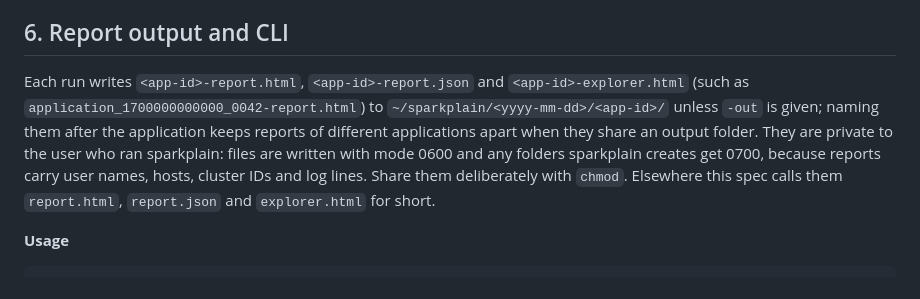
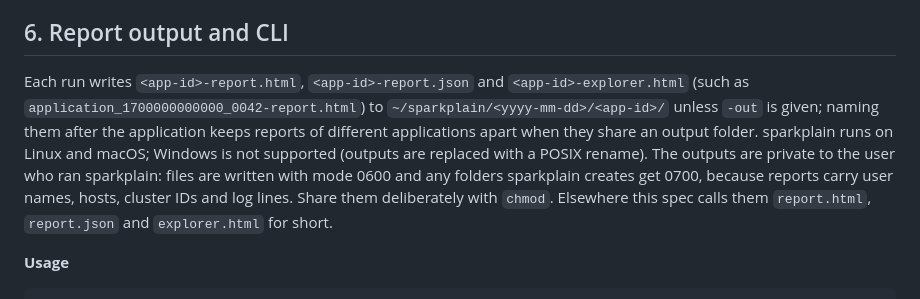
Before and after one commit to ryandam9/sparkplain, a Markdown page: docs/SPEC.md, the part around the change. Drawn GitHub-style.

```diff
--- a/docs/SPEC.md
+++ b/docs/SPEC.md
@@ -160,7 +160,7 @@ The CPU, GC and over-provisioning rules skip runs with less than 1 minute of tas
 
 ## 6. Report output and CLI
 
-Each run writes `<app-id>-report.html`, `<app-id>-report.json` and `<app-id>-explorer.html` (such as `application_1700000000000_0042-report.html`) to `~/sparkplain/<yyyy-mm-dd>/<app-id>/` unless `-out` is given; naming them after the application keeps reports of different applications apart when they share an output folder. They are private to the user who ran sparkplain: files are written with mode 0600 and any folders sparkplain creates get 0700, because reports carry user names, hosts, cluster IDs and log lines. Share them deliberately with `chmod`. Elsewhere this spec calls them `report.html`, `report.json` and `explorer.html` for short.
+Each run writes `<app-id>-report.html`, `<app-id>-report.json` and `<app-id>-explorer.html` (such as `application_1700000000000_0042-report.html`) to `~/sparkplain/<yyyy-mm-dd>/<app-id>/` unless `-out` is given; naming them after the application keeps reports of different applications apart when they share an output folder. sparkplain runs on Linux and macOS; Windows is not supported (outputs are replaced with a POSIX rename). The outputs are private to the user who ran sparkplain: files are written with mode 0600 and any folders sparkplain creates get 0700, because reports carry user names, hosts, cluster IDs and log lines. Share them deliberately with `chmod`. Elsewhere this spec calls them `report.html`, `report.json` and `explorer.html` for short.
 
 **Usage**
 
```
Also changed, not shown: docs/CODE_REVIEW_2026-09-27.md (+24 -0 lines).
